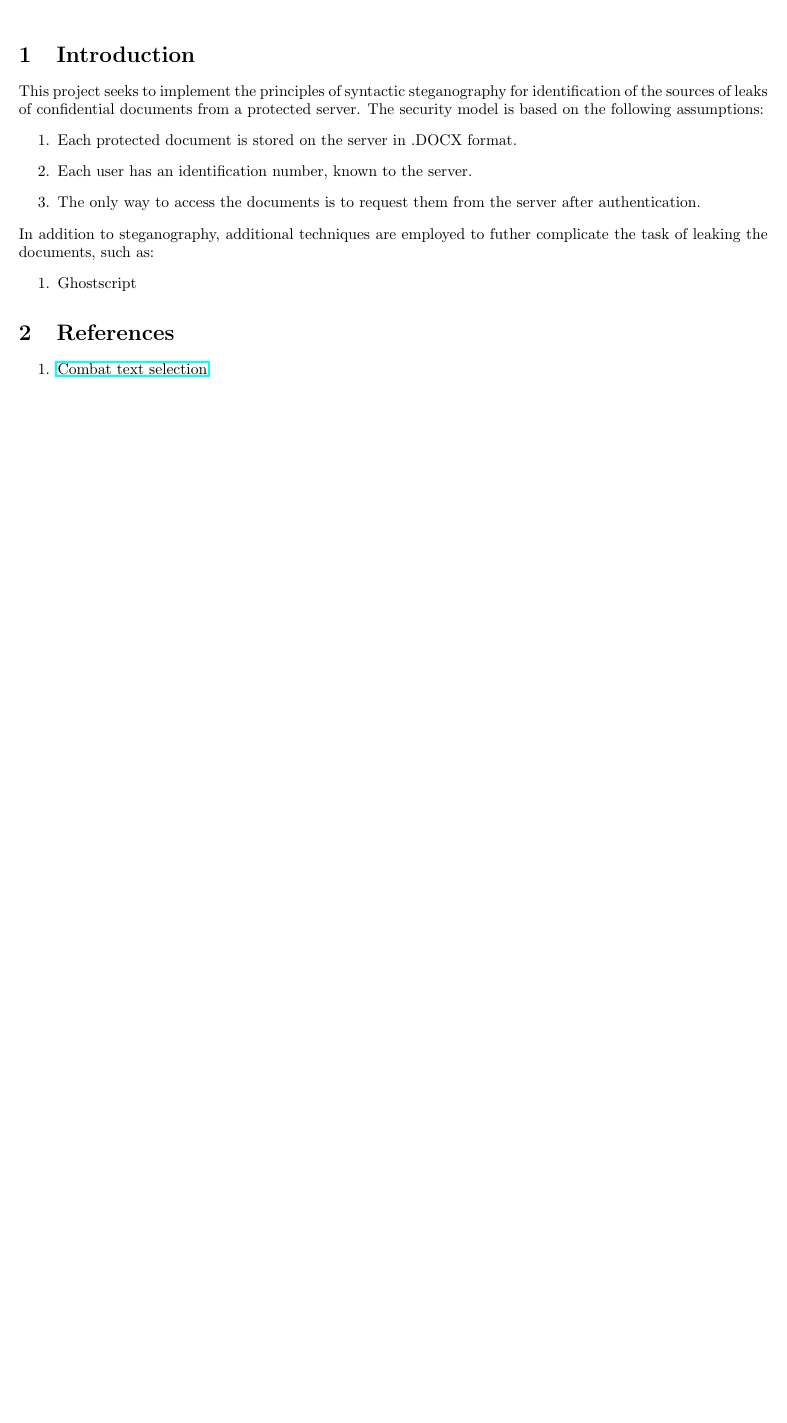
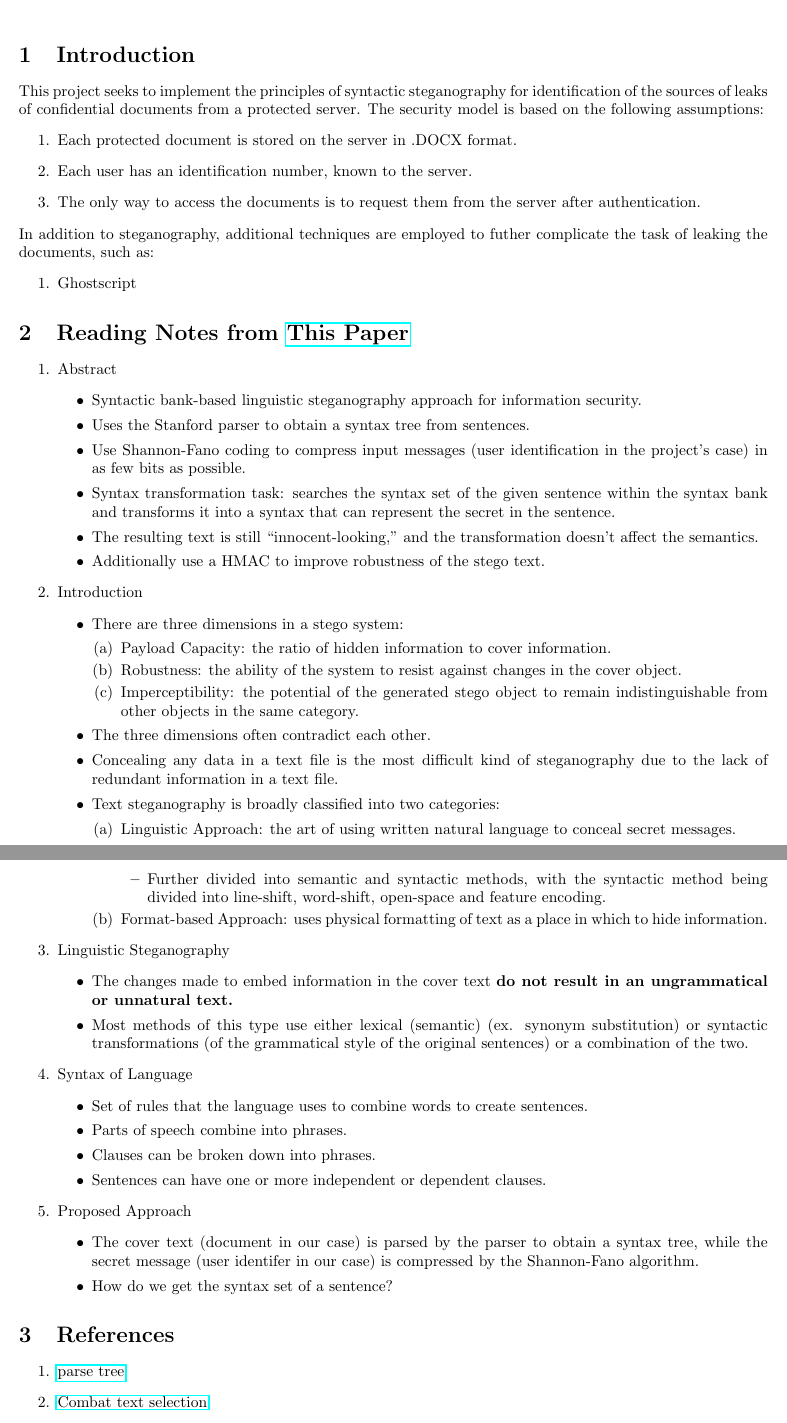
Before and after one commit to hardik-rajpal/CS742Project, a LaTeX document (report/report.tex): part of the page before the commit and two parts of pages 1 and 2 of 2 after it, the two joined at a grey line, cut so that both start at the same text, the shorter picture padded with empty space. Compiled offline with pdfLaTeX.

Commit message:
there might be some real work here.

```diff
--- a/report/report.tex
+++ b/report/report.tex
@@ -18,9 +18,58 @@ In addition to steganography, additional techniques are employed to futher compl
 \begin{enumerate}
 \item Ghostscript
 \end{enumerate}
+\section{Reading Notes from \href{https://www.researchgate.net/publication/267767675_Syntactic_Bank-based_Linguistic_Steganography_Approach}{This Paper}}
+\begin{enumerate}
+\item Abstract
+\begin{itemize}
+    \item Syntactic bank-based linguistic steganography approach for information security.
+    \item Uses the Stanford parser to obtain a syntax tree from sentences.
+    \item Use Shannon-Fano coding to compress input messages (user identification in the project's case) in as few bits as possible.
+    \item Syntax transformation task: searches the syntax set of the given sentence within the syntax bank and transforms it into a syntax that can represent the secret in the sentence.
+    \item The resulting text is still ``innocent-looking,'' and the transformation doesn't affect the semantics.
+\item Additionally use a HMAC to improve robustness of the stego text.
+\end{itemize}
+\item Introduction
+\begin{itemize}
+\item There are three dimensions in a stego system:
+\begin{enumerate}
+    \item Payload Capacity: the ratio of hidden information to cover information.
+    \item Robustness: the ability of the system to resist against changes in the cover object.
+    \item Imperceptibility: the potential of the generated stego object to remain indistinguishable from other objects in the same category.
+\end{enumerate}
+\item The three dimensions often contradict each other.
+\item Concealing any data in a text file is the most difficult kind of steganography due to the lack of redundant information in a text file.
+\item Text steganography is broadly classified into two categories:
+\begin{enumerate}
+\item Linguistic Approach: the art of using written natural language to conceal secret messages.
+\begin{itemize}
+    \item Further divided into semantic and syntactic methods, with the syntactic method being divided into line-shift, word-shift, open-space and feature encoding.
+\end{itemize}
+\item Format-based Approach: uses physical formatting of text as a place in which to hide information.
+\end{enumerate}
+\end{itemize}
+\item Linguistic Steganography
+\begin{itemize}
+\item The changes made to embed information in the cover text \textbf{do not result in an ungrammatical or unnatural text.}
+\item Most methods of this type use either lexical (semantic) (ex. synonym substitution) or syntactic transformations (of the grammatical style of the original sentences) or a combination of the two.
+\end{itemize}
+\item Syntax of Language
+\begin{itemize}
+\item Set of rules that the language uses to combine words to create sentences.
+\item Parts of speech combine into phrases.
+\item Clauses can be broken down into phrases.
+\item Sentences can have one or more independent or dependent clauses.
+\end{itemize}
+\item Proposed Approach
+\begin{itemize}
+\item The cover text (document in our case) is parsed by the parser to obtain a syntax tree, while the secret message (user identifer in our case) is compressed by the Shannon-Fano algorithm.
+\item How do we get the syntax set of a sentence?
+\end{itemize}
+\end{enumerate}
 \section{References}
 \begin{enumerate}
-\item \href{https://tex.stackexchange.com/questions/507288/minted-make-text-non-selectable-on-output-pdf}{Combat text selection}
-\item \href{https://stackoverflow.com/questions/28797418/replace-all-font-glyphs-in-a-pdf-by-converting-them-to-outline-shapes}{Combat text selection still}
+    \item \href{https://stackoverflow.com/questions/42322902/how-to-get-parse-tree-using-python-nltk}{parse tree}
+    \item \href{https://tex.stackexchange.com/questions/507288/minted-make-text-non-selectable-on-output-pdf}{Combat text selection}
+    \item \href{https://stackoverflow.com/questions/28797418/replace-all-font-glyphs-in-a-pdf-by-converting-them-to-outline-shapes}{Combat text selection still}
 \end{enumerate}
 \end{document}
```
Also changed, not shown: report/report.pdf, 3 other files.
